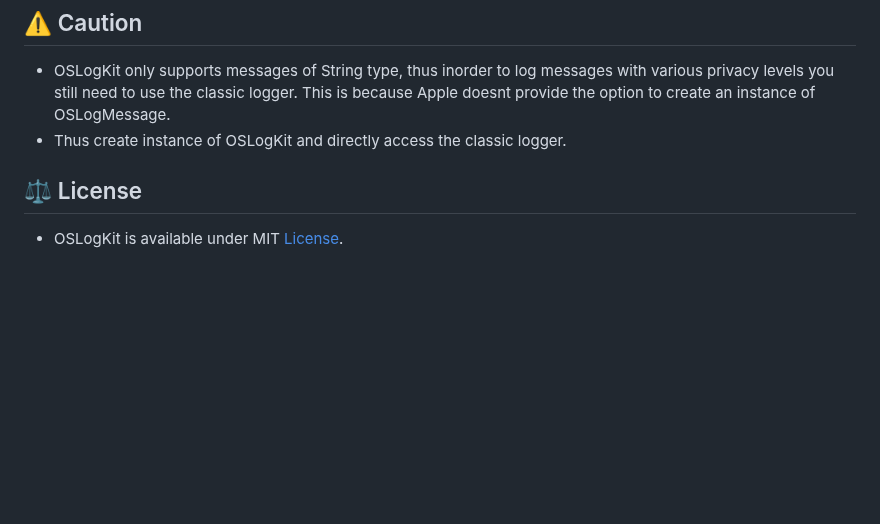
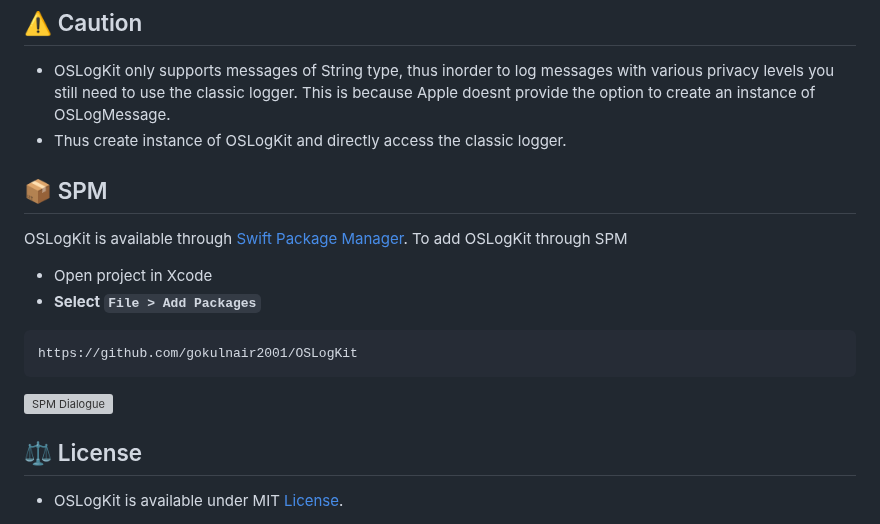
Before and after one commit to gokulnair2001/OSLogKit, a Markdown page: README.md, the part around the change. Rendered like a GitHub page; blank space fills up the shorter version; grey boxes are pictures that could not be loaded.

Commit message:
Documentation updation

````diff
--- a/README.md
+++ b/README.md
@@ -132,6 +132,16 @@ logger.capture(message: "OSLogKit test log")
 * OSLogKit only supports messages of String type, thus inorder to log messages with various privacy levels you still need to use the classic logger. This is because Apple doesnt provide the option to create an instance of OSLogMessage.
 * Thus create instance of OSLogKit and directly access the classic logger.
 
+## 📦 SPM
+OSLogKit is available through [Swift Package Manager](https://github.com/apple/swift-package-manager/). To add OSLogKit through SPM
+* Open project in Xcode
+* **Select ```File > Add Packages```**
+
+```
+https://github.com/gokulnair2001/OSLogKit
+```
+<img width="1089" alt="SPM Dialogue" src="">
+
 ## ⚖️ License
 * OSLogKit is available under MIT [License](https://github.com/gokulnair2001/OSLogKit/blob/main/LICENSE).
 
````
